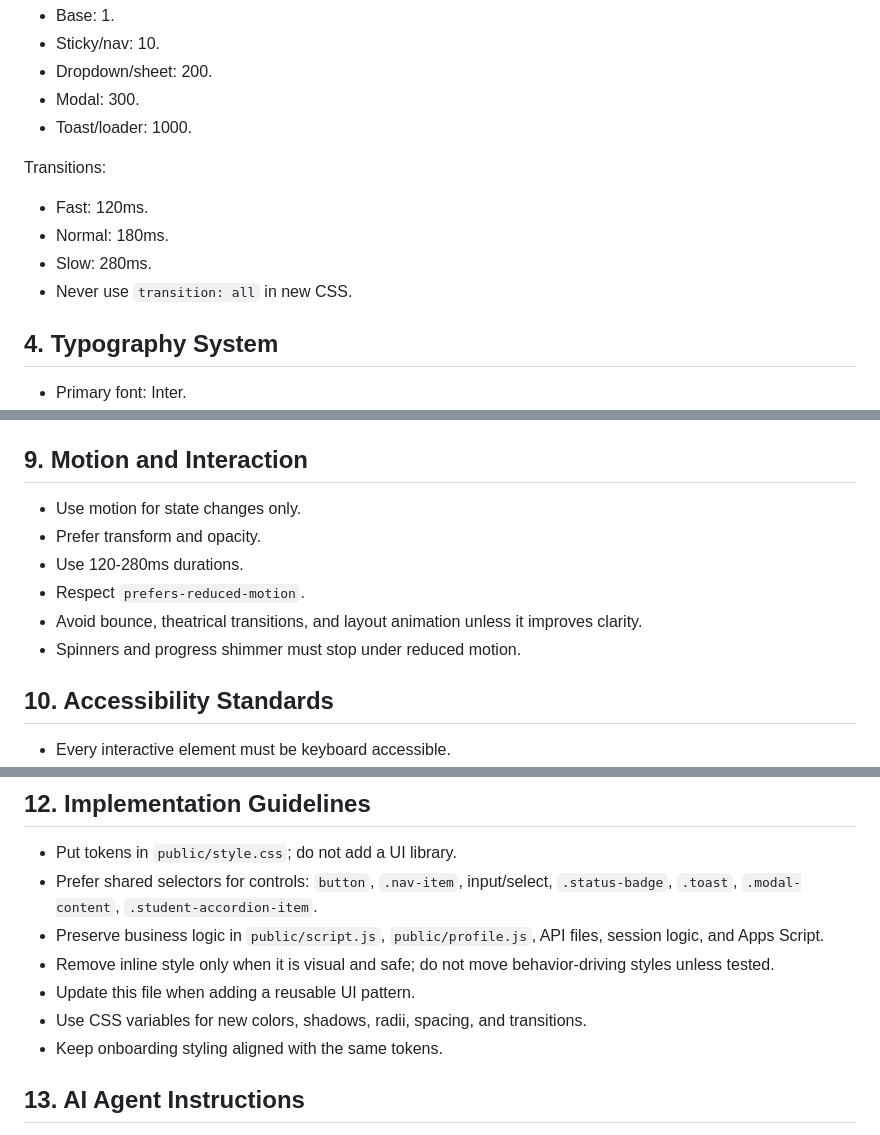
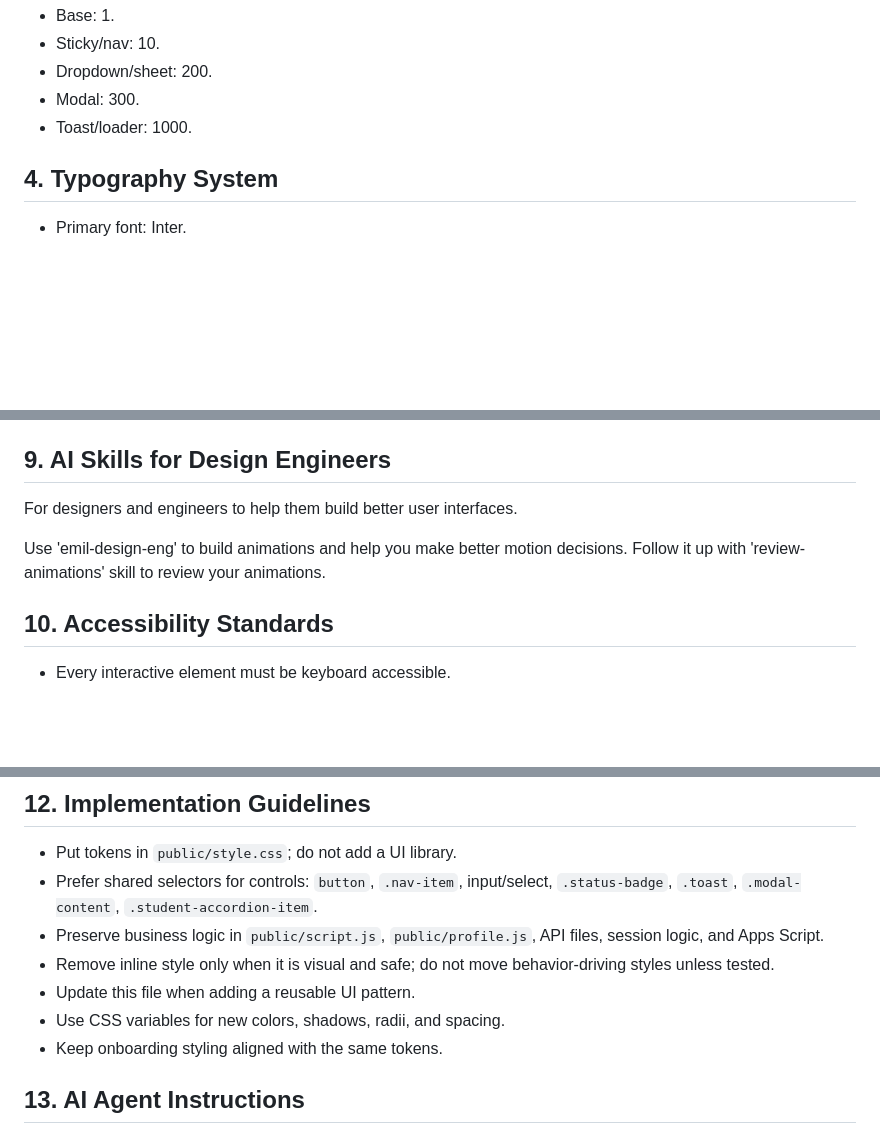
Before and after one commit to ojeeeeedev/absensikatekumen, a Markdown page: DESIGN.md, 3 parts joined by grey strips. Rendered like a GitHub page; blank space fills up the shorter version.

Commit message:
docs: update animation skill guidance

```diff
--- a/DESIGN.md
+++ b/DESIGN.md
@@ -73,12 +73,6 @@ Z-index:
 - Dropdown/sheet: 200.
 - Modal: 300.
 - Toast/loader: 1000.
-
-Transitions:
-- Fast: 120ms.
-- Normal: 180ms.
-- Slow: 280ms.
-- Never use `transition: all` in new CSS.
 
 ## 4. Typography System
 
@@ -173,14 +167,11 @@ Pagination/search/filter UI:
 - Native controls must use explicit background, text, border, and `color-scheme`.
 - Logos may swap through `theme.js`; colors still come from tokens.
 
-## 9. Motion and Interaction
+## 9. AI Skills for Design Engineers
 
-- Use motion for state changes only.
-- Prefer transform and opacity.
-- Use 120-280ms durations.
-- Respect `prefers-reduced-motion`.
-- Avoid bounce, theatrical transitions, and layout animation unless it improves clarity.
-- Spinners and progress shimmer must stop under reduced motion.
+For designers and engineers to help them build better user interfaces.
+
+Use 'emil-design-eng' to build animations and help you make better motion decisions. Follow it up with 'review-animations' skill to review your animations.
 
 ## 10. Accessibility Standards
 
@@ -212,7 +203,7 @@ Pagination/search/filter UI:
 - Preserve business logic in `public/script.js`, `public/profile.js`, API files, session logic, and Apps Script.
 - Remove inline style only when it is visual and safe; do not move behavior-driving styles unless tested.
 - Update this file when adding a reusable UI pattern.
-- Use CSS variables for new colors, shadows, radii, spacing, and transitions.
+- Use CSS variables for new colors, shadows, radii, and spacing.
 - Keep onboarding styling aligned with the same tokens.
 
 ## 13. AI Agent Instructions
```
Also changed, not shown: other parts of DESIGN.md (+1 -0 lines).
